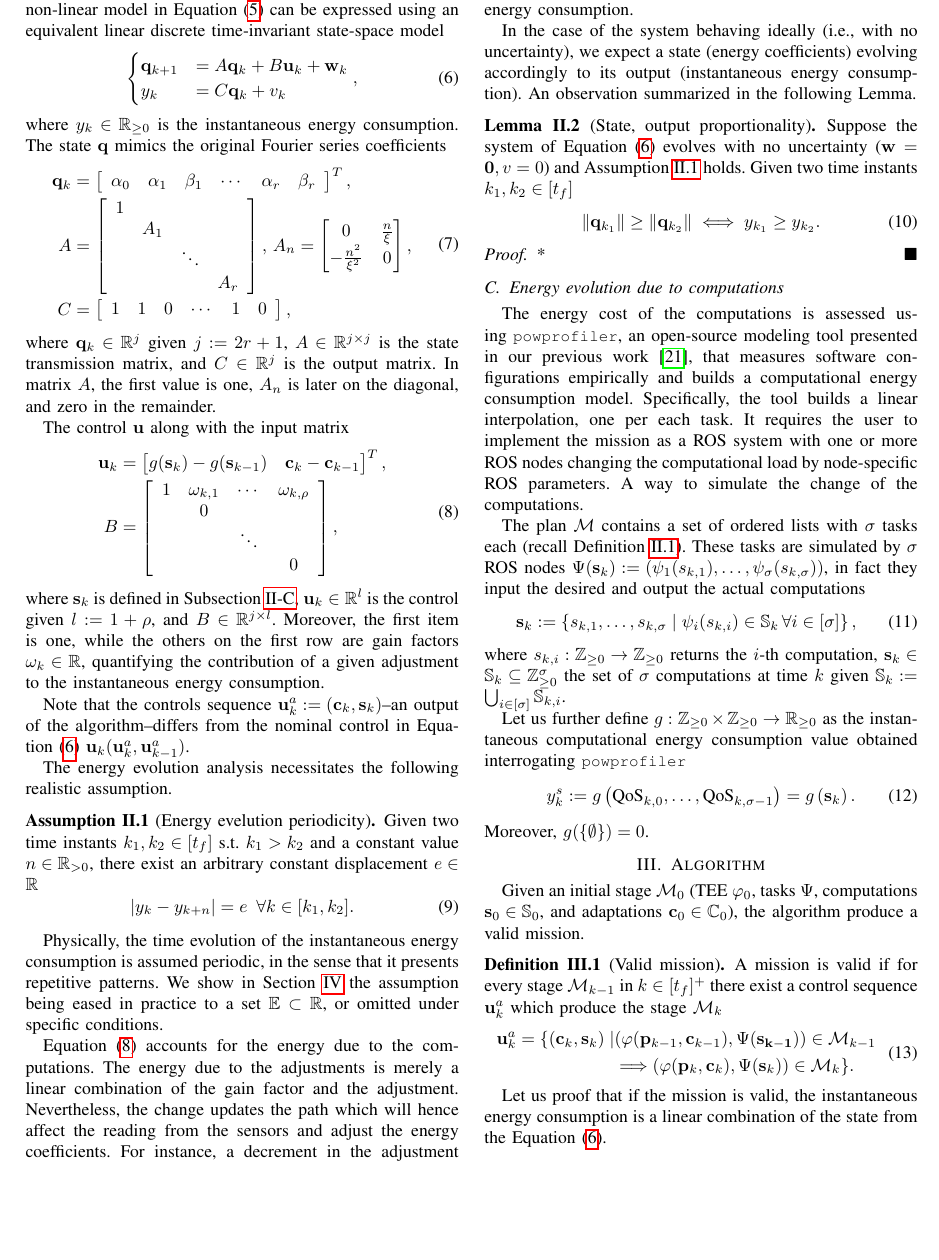
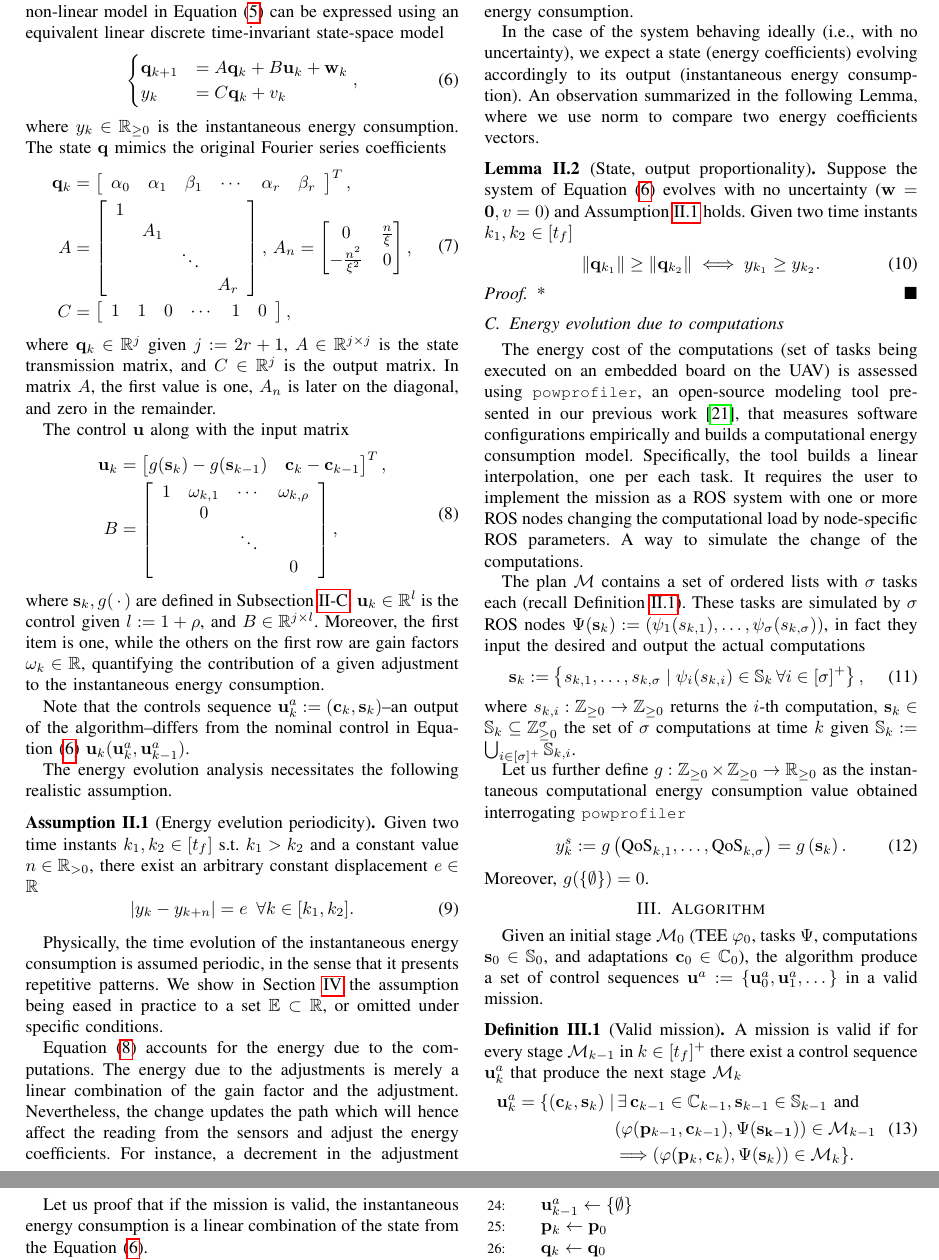
Before and after one commit to adamseew/energy-planning-paper, a LaTeX paper (icra-2021.tex): part of page 3 of 5 before the commit and two parts of pages 3 and 4 of 5 after it, the two joined at a grey line, cut so that both start at the same text, the shorter picture padded with empty space. Compiled offline with pdfLaTeX.

Commit message:
proofreading

```diff
--- a/icra-2021.tex
+++ b/icra-2021.tex
@@ -524,7 +524,7 @@ The control $\mathbf{u}$ along with the input matrix
      &             &       & 0
   \end{array}\right],
 \end{split}\end{equation}
-where $\mathbf{s}_k$ is defined in Subsection~\ref{sec:computations-model}, $\mathbf{u}_k\in\mathbb{R}^l$ is the control given $l:=1+\rho$, and $B\in\mathbb{R}^{j\times l}$. Moreover, the first item is one, while the others on the first row are gain factors $\omega_{k}\in\mathbb{R}$, quantifying the contribution of a given adjustment to the instantaneous energy consumption.
+where $\mathbf{s}_k,g(\,\cdot\,)$ are defined in Subsection~\ref{sec:computations-model}, $\mathbf{u}_k\in\mathbb{R}^l$ is the control given $l:=1+\rho$, and $B\in\mathbb{R}^{j\times l}$. Moreover, the first item is one, while the others on the first row are gain factors $\omega_{k}\in\mathbb{R}$, quantifying the contribution of a given adjustment to the instantaneous energy consumption.
 
 Note that the controls sequence $\mathbf{u}_k^a:=(\mathbf{c}_{k},\mathbf{s}_{k})$--an output of the algorithm--differs from the nominal control in Equation~(\ref{eq:state-perf}) $\mathbf{u}_k(\mathbf{u}_k^a,\mathbf{u}_{k-1}^a)$.
 
@@ -540,7 +540,7 @@ Physically, the time evolution of the instantaneous energy consumption is assume
 
 Equation~(\ref{eq:state-control}) accounts for the energy due to the computations. The energy due to the adjustments is merely a linear combination of the gain factor and the adjustment. Nevertheless, the change updates the path which will hence affect the reading from the sensors and adjust the energy coefficients. For instance, a decrement in the adjustment radius of a circle when the TEE is a circle, adds a negative contribution, thus simulates the lowering of instantaneous energy consumption.
 
-In the case of the system behaving ideally (i.e., with no uncertainty), we expect a state (energy coefficients) evolving accordingly to its output (instantaneous energy consumption). An observation summarized in the following Lemma.
+In the case of the system behaving ideally (i.e., with no uncertainty), we expect a state (energy coefficients) evolving accordingly to its output (instantaneous energy consumption). An observation summarized in the following Lemma, where we use norm to compare two energy coefficients vectors.
 
 \begin{lem}[State, output proportionality]\label{lem:state-vs-energy}
   Suppose the system of Equation~(\ref{eq:state-perf}) evolves with no uncertainty ($\mathbf{w}=\mathbf{0},v=0$) and Assumption~\ref{assm:periodic} holds. Given two time instants $k_1,k_2\in[t_f]$
@@ -555,17 +555,17 @@ In the case of the system behaving ideally (i.e., with no uncertainty), we expec
 \subsection{Energy evolution due to computations}
 \label{sec:computations-model}
 
-The energy cost of the computations is assessed using \powprof{}, an open-source modeling tool presented in our previous work~\cite{seewald2019coarse}, that measures software configurations empirically and builds a computational energy consumption model. Specifically, the tool builds a linear interpolation, one per each task. It requires the user to implement the mission as a ROS system with one or more ROS nodes changing the computational load by node-specific ROS parameters. A way to simulate the change of the computations.
+The energy cost of the computations (set of tasks being executed on an embedded board on the UAV) is assessed using \powprof{}, an open-source modeling tool presented in our previous work~\cite{seewald2019coarse}, that measures software configurations empirically and builds a computational energy consumption model. Specifically, the tool builds a linear interpolation, one per each task. It requires the user to implement the mission as a ROS system with one or more ROS nodes changing the computational load by node-specific ROS parameters. A way to simulate the change of the computations.
 
 The plan $\mathcal{M}$ contains a set of ordered lists with $\sigma$ tasks each (recall Definition~\ref{def:mission}). These tasks are simulated by $\sigma$ ROS nodes $\Psi(\mathbf{s}_k):=\left(\psi_1(s_{k,1}),\dots,\psi_\sigma(s_{k,\sigma})\right)$, in fact they input the desired and output the actual computations
 \begin{equation}\label{eq:qos-def}
-  \mathbf{s}_k:=\left\{s_{k,1},\dots ,s_{k,\sigma}\mid \psi_i(s_{k,i})\in\mathbb{S}_{k}\,\forall i\in[\sigma]\right\},
+  \mathbf{s}_k:=\left\{s_{k,1},\dots ,s_{k,\sigma}\mid \psi_i(s_{k,i})\in\mathbb{S}_{k}\,\forall i\in[\sigma]^+\right\},
 \end{equation}
-where $s_{k,i}:\mathbb{Z}_{\geq 0}\rightarrow\mathbb{Z}_{\geq 0}$ returns the $i$-th computation, $\mathbf{s}_k\in\mathbb{S}_k\subseteq\mathbb{Z}_{\geq 0}^\sigma$ the set of $\sigma$ computations at time $k$ given $\mathbb{S}_k:=\bigcup_{i\in[\sigma]}{\mathbb{S}_{k,i}}$.
+where $s_{k,i}:\mathbb{Z}_{\geq 0}\rightarrow\mathbb{Z}_{\geq 0}$ returns the $i$-th computation, $\mathbf{s}_k\in\mathbb{S}_k\subseteq\mathbb{Z}_{\geq 0}^\sigma$ the set of $\sigma$ computations at time $k$ given $\mathbb{S}_k:=\bigcup_{i\in[\sigma]^+}{\mathbb{S}_{k,i}}$.
 
 Let us further define $g:\mathbb{Z}_{\geq 0}\times\mathbb{Z}_{\geq 0}\rightarrow\mathbb{R}_{\geq 0}$ as the instantaneous computational energy consumption value obtained interrogating \powprof{}
 \begin{equation}\label{eq:energy-comp}\begin{split}
-  y_k^s:=g\left(\text{QoS}_{k,0},\dots,\text{QoS}_{k,\sigma-1}\right)=g\left(\mathbf{s}_{k}\right).\\
+  y_k^s:=g\left(\text{QoS}_{k,1},\dots,\text{QoS}_{k,\sigma}\right)=g\left(\mathbf{s}_{k}\right).\\
 \end{split}\end{equation}
 Moreover, $g(\{\emptyset\})=0$.
 
@@ -573,12 +573,13 @@ Moreover, $g(\{\emptyset\})=0$.
 \section{Algorithm}
 \label{sec:algo}
 
-Given an initial stage $\mathcal{M}_0$ (TEE $\varphi_0$, tasks $\Psi$, computations $\mathbf{s}_0\in\mathbb{S}_0$, and adaptations $\mathbf{c}_0\in\mathbb{C}_0$), the algorithm produce a valid mission.
+Given an initial stage $\mathcal{M}_0$ (TEE $\varphi_0$, tasks $\Psi$, computations $\mathbf{s}_0\in\mathbb{S}_0$, and adaptations $\mathbf{c}_0\in\mathbb{C}_0$), the algorithm produce a set of control sequences $\mathbf{u}^a:=\{\mathbf{u}_0^a,\mathbf{u}_1^a,\dots\}$ in a valid mission.
 
 \begin{defn}[Valid mission]\label{def:valid}
-  A mission is valid if for every stage $\mathcal{M}_{k-1}$ in $k\in[t_f]^+$ there exist a control sequence $\mathbf{u}_k^{a}$ which produce the stage $\mathcal{M}_k$
+  A mission is valid if for every stage $\mathcal{M}_{k-1}$ in $k\in[t_f]^+$ there exist a control sequence $\mathbf{u}_k^{a}$ that produce the next stage $\mathcal{M}_k$
   \begin{equation}\begin{split}
-    \mathbf{u}^a_{k}=\{(\mathbf{c}_{k},\mathbf{s}_{k})\mid&(\varphi(\mathbf{p}_{k-1},\mathbf{c}_{k-1}),\Psi(\mathbf{s_{k-1}}))\in\mathcal{M}_{k-1}\\
+    \mathbf{u}^a_{k}=\{(\mathbf{c}_{k},\mathbf{s}_{k})\mid& \,\exists\,\mathbf{c}_{k-1}\in\mathbb{C}_{k-1}, \mathbf{s}_{k-1}\in\mathbb{S}_{k-1}\text{ and}\\
+    &(\varphi(\mathbf{p}_{k-1},\mathbf{c}_{k-1}),\Psi(\mathbf{s_{k-1}}))\in\mathcal{M}_{k-1}\\
     &\Longrightarrow(\varphi(\mathbf{p}_{k},\mathbf{c}_{k}),\Psi(\mathbf{s}_{k}))\in\mathcal{M}_{k}\}.
   \end{split}\end{equation}
 \end{defn}
```
Also changed, not shown: figures/icra-2021_overview.tikz (+3 -3 lines), icra-2021.pdf, icra-2021.tex (20 more changed lines).
